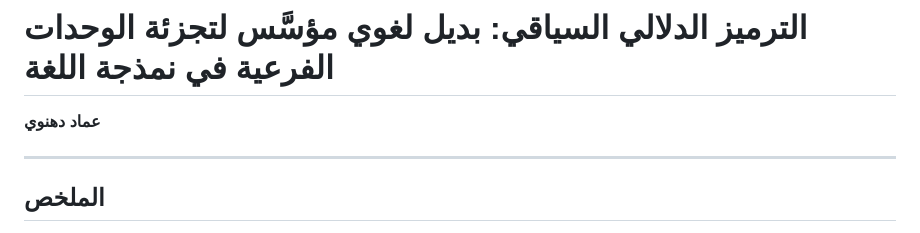
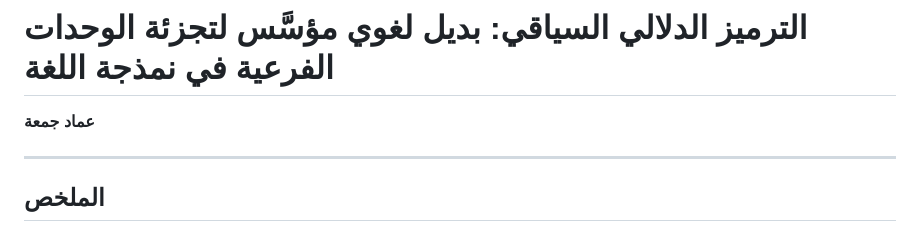
Before and after one commit to melsiddieg/cst, a Markdown page: docs/CST_PAPER_FINAL_AR.md, the part around the change. Drawn GitHub-style.

Commit message:
الاسم

```diff
--- a/docs/CST_PAPER_FINAL_AR.md
+++ b/docs/CST_PAPER_FINAL_AR.md
@@ -1,6 +1,6 @@
 # الترميز الدلالي السياقي: بديل لغوي مؤسَّس لتجزئة الوحدات الفرعية في نمذجة اللغة
 
-**عماد دهنوي**
+**عماد جمعة**
 
 ---
 
```
